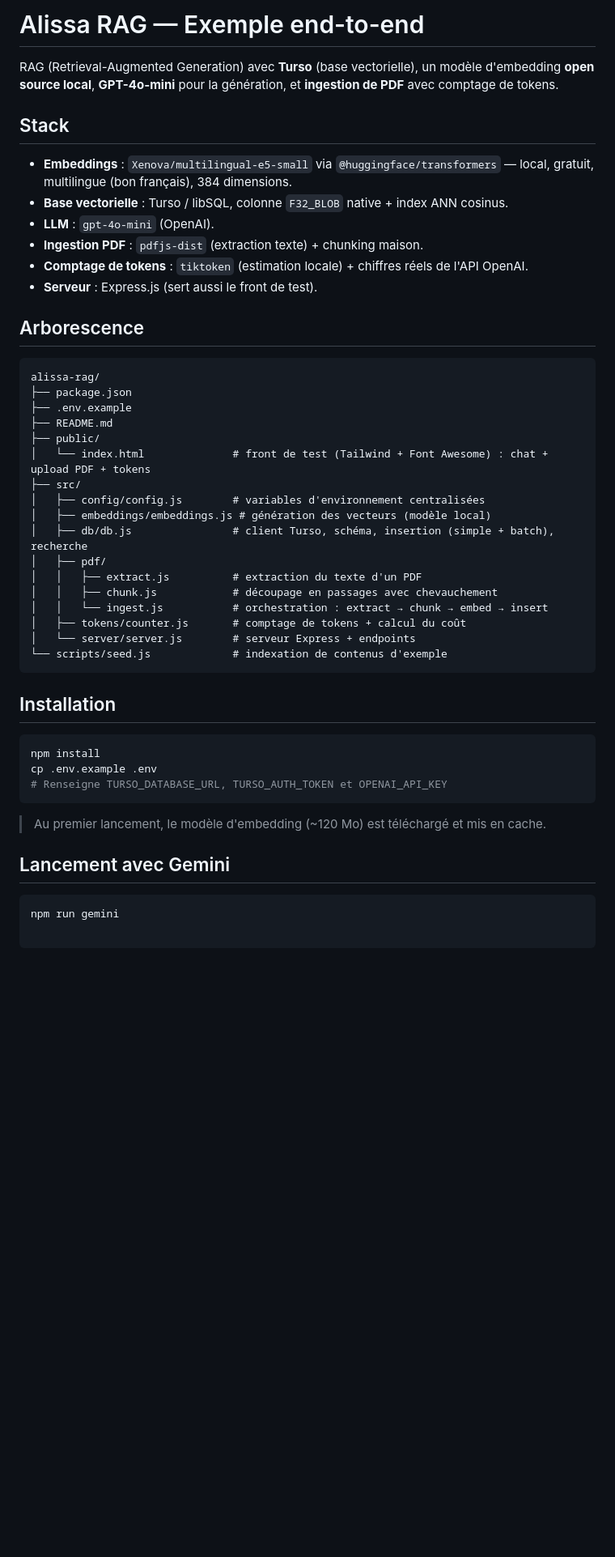
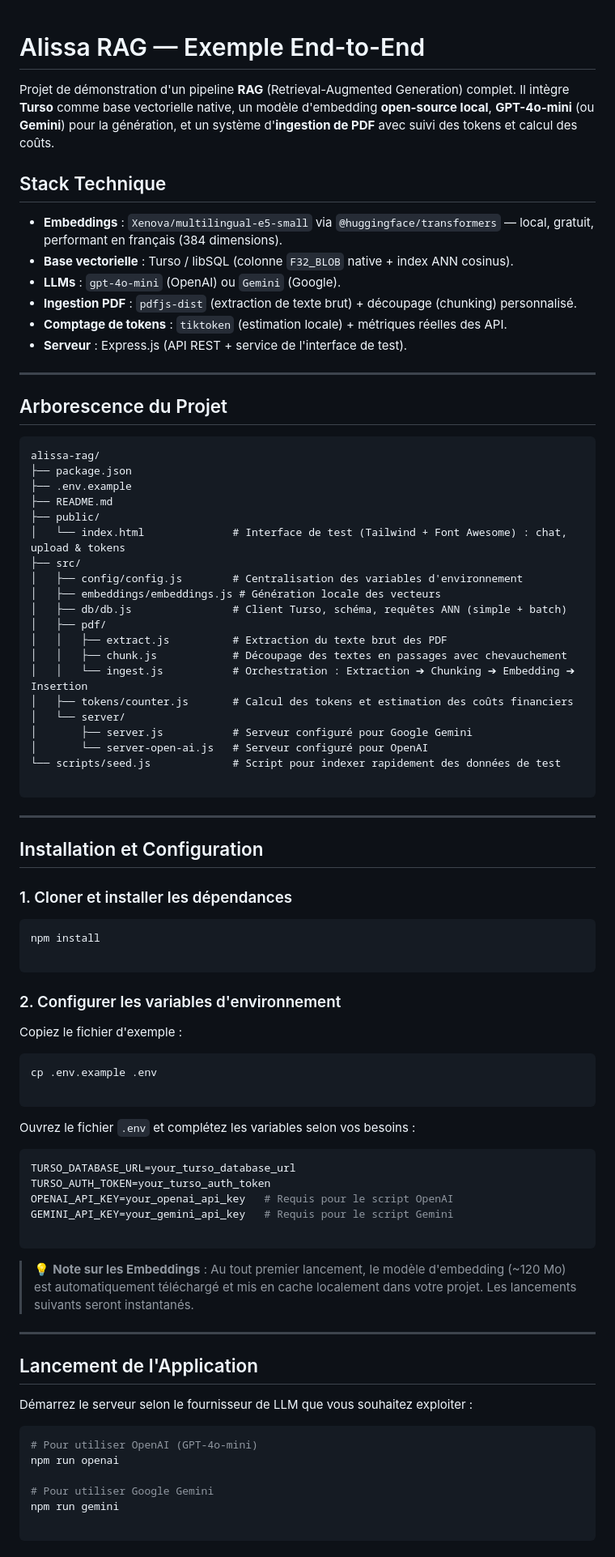
Before and after one commit to samnklcf/alissa-rag-basic, a Markdown page: README.md, the part around one of its changes. Shown at 81% size. GitHub-like rendering; blank space fills up the shorter version.

````diff
--- a/README.md
+++ b/README.md
@@ -1,51 +1,87 @@
-# Alissa RAG — Exemple end-to-end
 
-RAG (Retrieval-Augmented Generation) avec **Turso** (base vectorielle), un modèle d'embedding **open source local**, **GPT-4o-mini** pour la génération, et **ingestion de PDF** avec comptage de tokens.
+# Alissa RAG — Exemple End-to-End
 
-## Stack
+Projet de démonstration d'un pipeline **RAG** (Retrieval-Augmented Generation) complet. Il intègre **Turso** comme base vectorielle native, un modèle d'embedding **open-source local**, **GPT-4o-mini** (ou **Gemini**) pour la génération, et un système d'**ingestion de PDF** avec suivi des tokens et calcul des coûts.
 
-- **Embeddings** : `Xenova/multilingual-e5-small` via `@huggingface/transformers` — local, gratuit, multilingue (bon français), 384 dimensions.
-- **Base vectorielle** : Turso / libSQL, colonne `F32_BLOB` native + index ANN cosinus.
-- **LLM** : `gpt-4o-mini` (OpenAI).
-- **Ingestion PDF** : `pdfjs-dist` (extraction texte) + chunking maison.
-- **Comptage de tokens** : `tiktoken` (estimation locale) + chiffres réels de l'API OpenAI.
-- **Serveur** : Express.js (sert aussi le front de test).
+## Stack Technique
 
-## Arborescence
+- **Embeddings** : `Xenova/multilingual-e5-small` via `@huggingface/transformers` — local, gratuit, performant en français (384 dimensions).
+- **Base vectorielle** : Turso / libSQL (colonne `F32_BLOB` native + index ANN cosinus).
+- **LLMs** : `gpt-4o-mini` (OpenAI) ou `Gemini` (Google).
+- **Ingestion PDF** : `pdfjs-dist` (extraction de texte brut) + découpage (chunking) personnalisé.
+- **Comptage de tokens** : `tiktoken` (estimation locale) + métriques réelles des API.
+- **Serveur** : Express.js (API REST + service de l'interface de test).
 
-```
+---
+
+## Arborescence du Projet
+
+```text
 alissa-rag/
 ├── package.json
 ├── .env.example
 ├── README.md
 ├── public/
-│   └── index.html              # front de test (Tailwind + Font Awesome) : chat + upload PDF + tokens
+│   └── index.html              # Interface de test (Tailwind + Font Awesome) : chat, upload & tokens
 ├── src/
-│   ├── config/config.js        # variables d'environnement centralisées
-│   ├── embeddings/embeddings.js # génération des vecteurs (modèle local)
-│   ├── db/db.js                # client Turso, schéma, insertion (simple + batch), recherche
+│   ├── config/config.js        # Centralisation des variables d'environnement
+│   ├── embeddings/embeddings.js # Génération locale des vecteurs
+│   ├── db/db.js                # Client Turso, schéma, requêtes ANN (simple + batch)
 │   ├── pdf/
-│   │   ├── extract.js          # extraction du texte d'un PDF
-│   │   ├── chunk.js            # découpage en passages avec chevauchement
-│   │   └── ingest.js           # orchestration : extract → chunk → embed → insert
-│   ├── tokens/counter.js       # comptage de tokens + calcul du coût
-│   └── server/server.js        # serveur Express + endpoints
-└── scripts/seed.js             # indexation de contenus d'exemple
+│   │   ├── extract.js          # Extraction du texte brut des PDF
+│   │   ├── chunk.js            # Découpage des textes en passages avec chevauchement
+│   │   └── ingest.js           # Orchestration : Extraction ➔ Chunking ➔ Embedding ➔ Insertion
+│   ├── tokens/counter.js       # Calcul des tokens et estimation des coûts financiers
+│   └── server/
+│       ├── server.js           # Serveur configuré pour Google Gemini
+│       └── server-open-ai.js   # Serveur configuré pour OpenAI
+└── scripts/seed.js             # Script pour indexer rapidement des données de test
+
 ```
 
-## Installation
+---
+
+## Installation et Configuration
+
+### 1. Cloner et installer les dépendances
 
 ```bash
 npm install
-cp .env.example .env
-# Renseigne TURSO_DATABASE_URL, TURSO_AUTH_TOKEN et OPENAI_API_KEY
+
 ```
 
-> Au premier lancement, le modèle d'embedding (~120 Mo) est téléchargé et mis en cache.
+### 2. Configurer les variables d'environnement
 
-## Lancement avec Gemini
+Copiez le fichier d'exemple :
 
 ```bash
+cp .env.example .env
+
+```
+
+Ouvrez le fichier `.env` et complétez les variables selon vos besoins :
+
+```env
+TURSO_DATABASE_URL=your_turso_database_url
+TURSO_AUTH_TOKEN=your_turso_auth_token
+OPENAI_API_KEY=your_openai_api_key   # Requis pour le script OpenAI
+GEMINI_API_KEY=your_gemini_api_key   # Requis pour le script Gemini
+
+```
+
+> 💡 **Note sur les Embeddings** : Au tout premier lancement, le modèle d'embedding (~120 Mo) est automatiquement téléchargé et mis en cache localement dans votre projet. Les lancements suivants seront instantanés.
+
+---
+
+## Lancement de l'Application
+
+Démarrez le serveur selon le fournisseur de LLM que vous souhaitez exploiter :
+
+```bash
+# Pour utiliser OpenAI (GPT-4o-mini)
+npm run openai
+
+# Pour utiliser Google Gemini
 npm run gemini
 
 ```
````
Also changed, not shown: other parts of README.md (+41 -40 lines).
